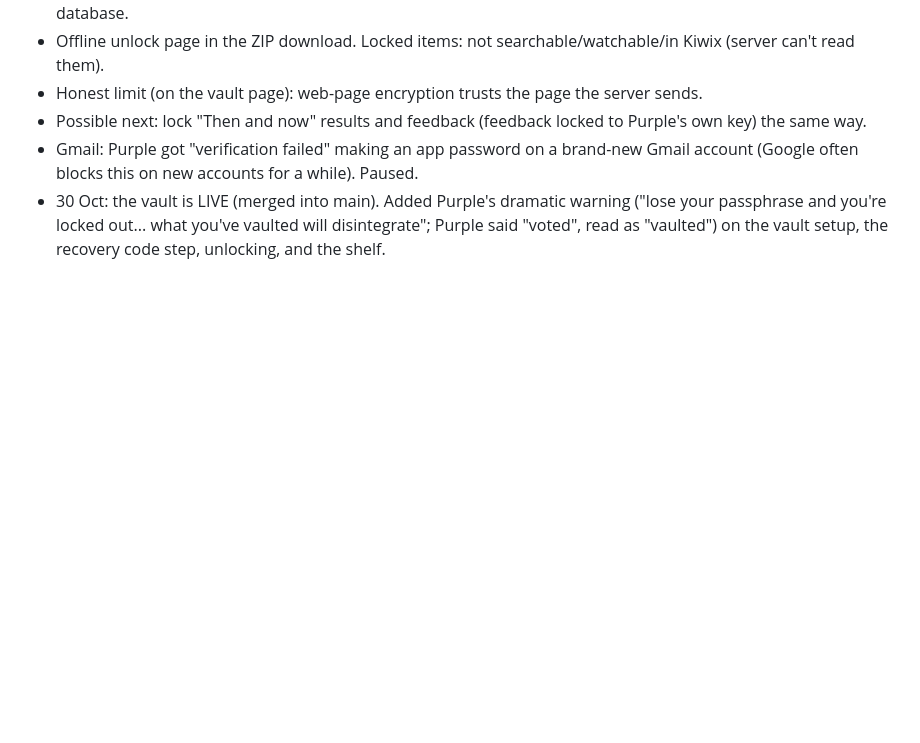
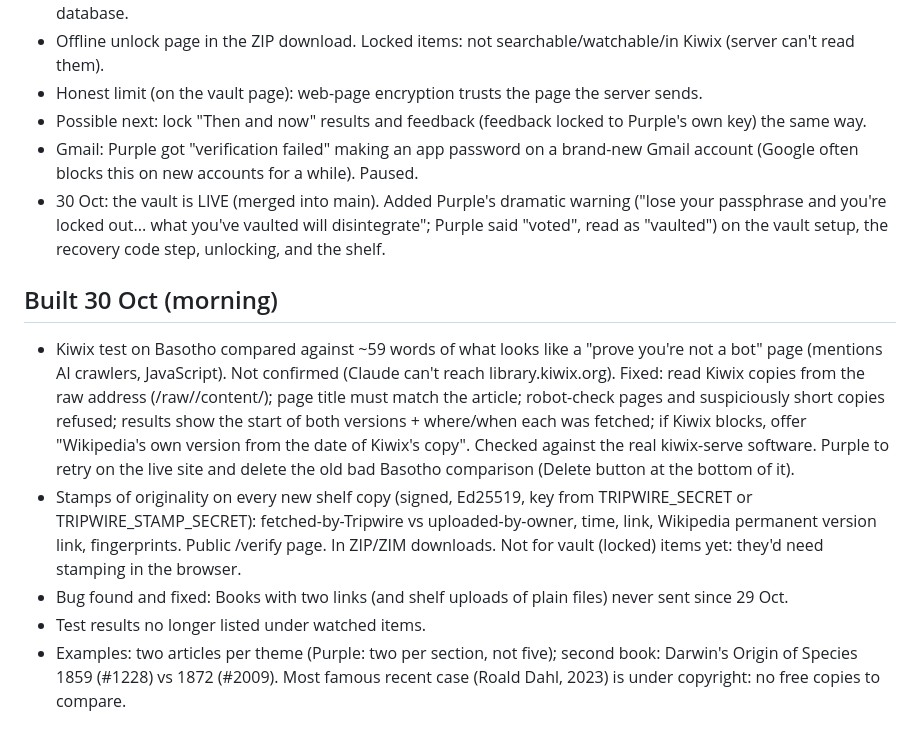
Before and after one commit to MissPurrple/tripwire, a Markdown page: context.md, the part around the change. Drawn GitHub-style; blank space fills up the shorter version.

Commit message:
Purple's words and context: Kiwix fix, stamps, two examples per theme, Darwin
Co-Authored-By: Claude Opus 5.5 <noreply@anthropic.com>
Claude-Session: https://claude.ai/code/session_01Exs1vm2VAGfKGQQKbMFJ3v

```diff
--- a/context.md
+++ b/context.md
@@ -199,3 +199,18 @@
 - 30 Oct: the vault is LIVE (merged into main). Added Purple's dramatic warning ("lose your passphrase and you're
   locked out... what you've vaulted will disintegrate"; Purple said "voted", read as "vaulted") on the vault setup,
   the recovery code step, unlocking, and the shelf.
+
+## Built 30 Oct (morning)
+- Kiwix test on Basotho compared against ~59 words of what looks like a "prove you're not a bot" page (mentions AI crawlers,
+  JavaScript). Not confirmed (Claude can't reach library.kiwix.org). Fixed: read Kiwix copies from the raw address
+  (/raw/<zim>/content/<path>); page title must match the article; robot-check pages and suspiciously short copies refused;
+  results show the start of both versions + where/when each was fetched; if Kiwix blocks, offer "Wikipedia's own version from
+  the date of Kiwix's copy". Checked against the real kiwix-serve software. Purple to retry on the live site and delete the
+  old bad Basotho comparison (Delete button at the bottom of it).
+- Stamps of originality on every new shelf copy (signed, Ed25519, key from TRIPWIRE_SECRET or TRIPWIRE_STAMP_SECRET):
+  fetched-by-Tripwire vs uploaded-by-owner, time, link, Wikipedia permanent version link, fingerprints. Public /verify page.
+  In ZIP/ZIM downloads. Not for vault (locked) items yet: they'd need stamping in the browser.
+- Bug found and fixed: Books with two links (and shelf uploads of plain files) never sent since 29 Oct.
+- Test results no longer listed under watched items.
+- Examples: two articles per theme (Purple: two per section, not five); second book: Darwin's Origin of Species 1859 (#1228)
+  vs 1872 (#2009). Most famous recent case (Roald Dahl, 2023) is under copyright: no free copies to compare.
```
Also changed, not shown: in-purples-own-words.md (+12 -0 lines).
